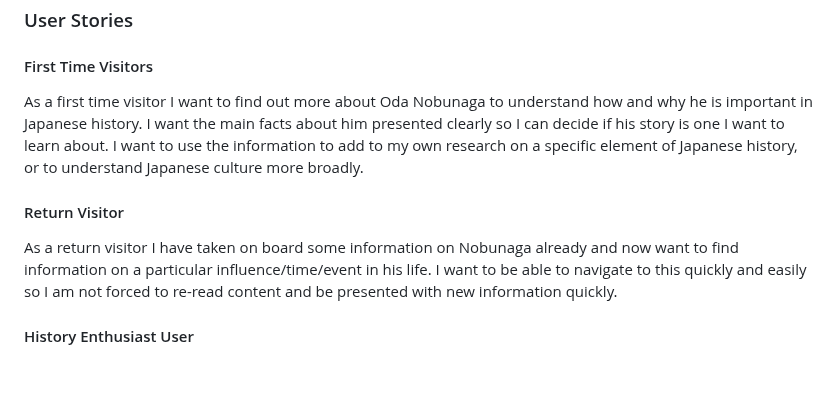
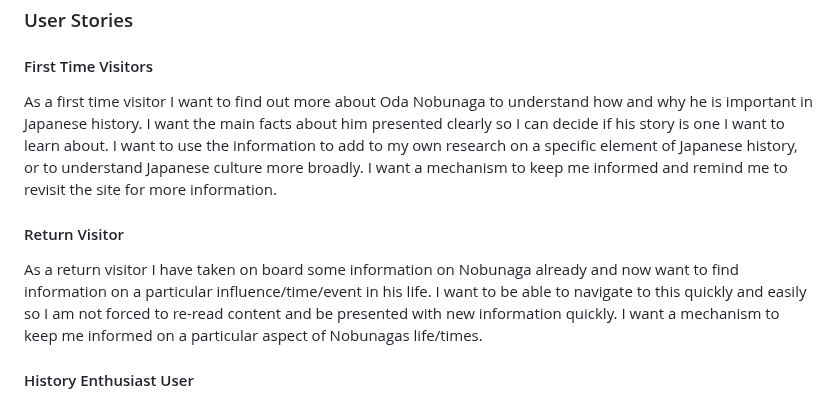
Before and after one commit to TomLiDev/Oda-Nobunagav1, a Markdown page: README.md, the part around the change. GitHub-like rendering; blank space fills up the shorter version.

```diff
--- a/README.md
+++ b/README.md
@@ -27,11 +27,12 @@ Key Information:
 
 #### First Time Visitors
 
-As a first time visitor I want to find out more about Oda Nobunaga to understand how and why he is important in Japanese history. I want the main facts about him presented clearly so I can decide if his story is one I want to learn about. I want to use the information to add to my own research on a specific element of Japanese history, or to understand Japanese culture more broadly.
+As a first time visitor I want to find out more about Oda Nobunaga to understand how and why he is important in Japanese history. I want the main facts about him presented clearly so I can decide if his story is one I want to learn about. I want to use the information to add to my own research on a specific element of Japanese history, or to understand Japanese culture more broadly. I want a mechanism to keep me informed and remind me to revisit the site for more information.
 
 #### Return Visitor
 
 As a return visitor I have taken on board some information on Nobunaga already and now want to find information on a particular influence/time/event in his life. I want to be able to navigate to this quickly and easily so I am not forced to re-read content and be presented with new information quickly.
+I want a mechanism to keep me informed on a particular aspect of Nobunagas life/times.
 
 #### History Enthusiast User
 
```
Also changed, not shown: TESTING.md (+13 -5 lines).
